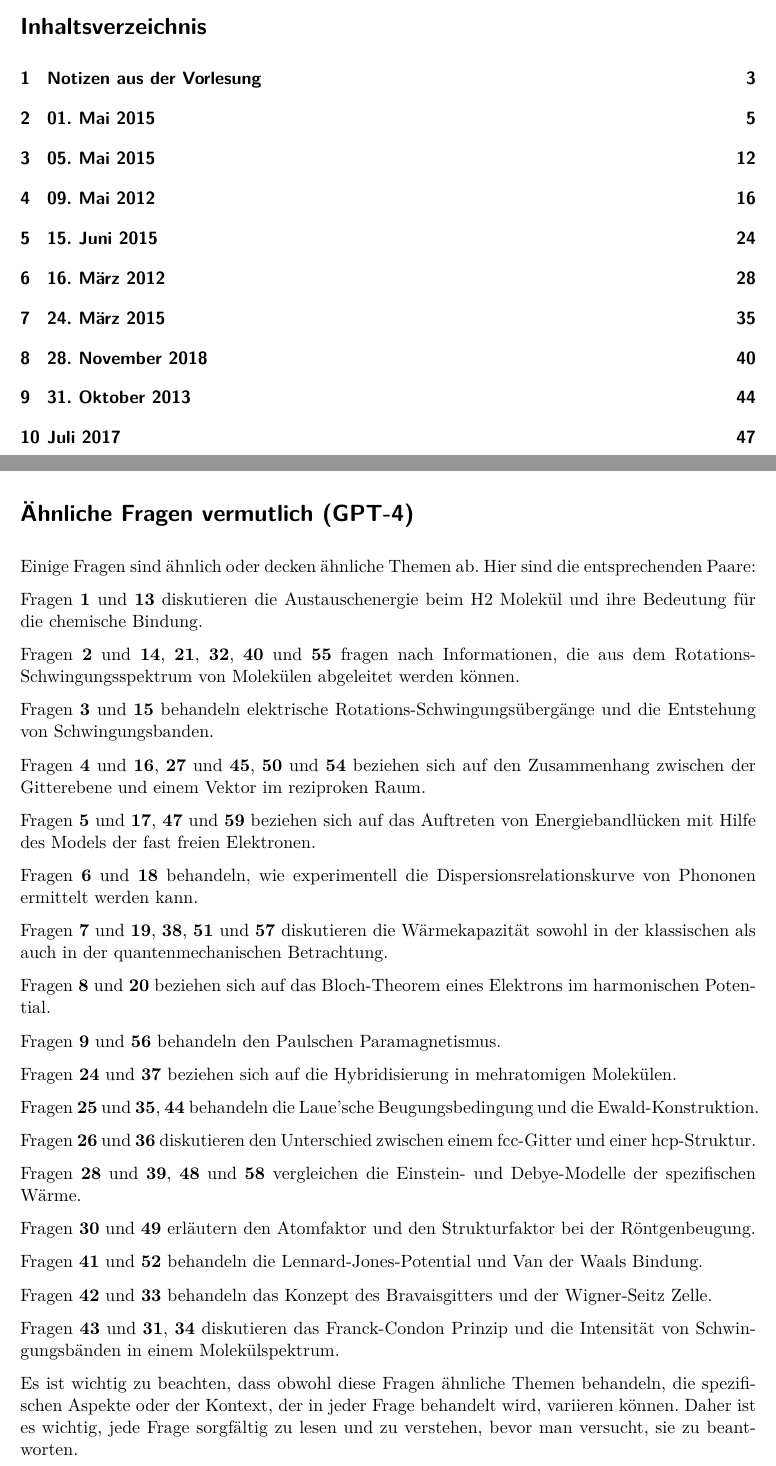
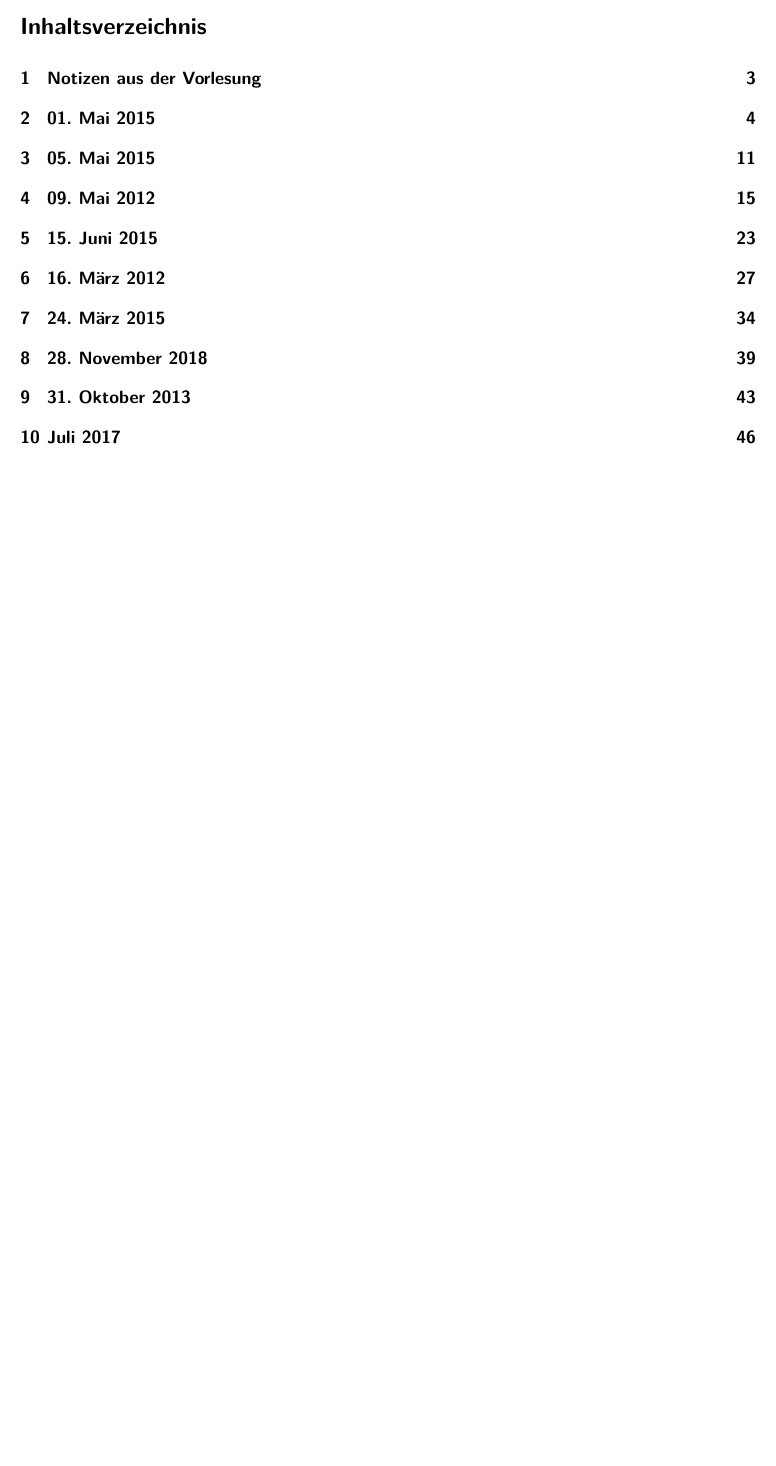
Before and after one commit to Bierbunker/MoF-Ausarbeitung, a LaTeX document (ausarbeitung.tex): two parts of pages 2 and 4 of 47 before the commit and part of page 2 of 46 after it, the two joined at a grey line, cut so that both start at the same text, the shorter picture padded with empty space. Compiled offline with pdfLaTeX.

Commit message:
no more gpt

```diff
--- a/ausarbeitung.tex
+++ b/ausarbeitung.tex
@@ -82,46 +82,6 @@
 Magnetismus wird wahrscheinlich nicht zur Prüfung am 26. kommen. (Cat 15.06.)
 
 Surnev will \textbf{viel Mathematik} und \textbf{wenig Text} bei der VO-Prüfung sehen. (Jax 21.06.)
-\newpage
-\section*{Ähnliche Fragen vermutlich (GPT-4)}
-
-Einige Fragen sind ähnlich oder decken ähnliche Themen ab. Hier sind die entsprechenden Paare:
-
-Fragen \qref{1} und \qref{13} diskutieren die Austauschenergie beim H2 Molekül und ihre Bedeutung für die chemische Bindung.
-
-Fragen \qref{2} und \qref{14}, \qref{21}, \qref{32}, \qref{40} und \qref{55} fragen nach Informationen, die aus dem Rotations-Schwingungsspektrum von Molekülen abgeleitet werden können.
-
-Fragen \qref{3} und \qref{15} behandeln elektrische Rotations-Schwingungsübergänge und die Entstehung von Schwingungsbanden.
-
-Fragen \qref{4} und \qref{16}, \qref{27} und \qref{45}, \qref{50} und \qref{54} beziehen sich auf den Zusammenhang zwischen der Gitterebene und einem Vektor im reziproken Raum.
-
-Fragen \qref{5} und \qref{17}, \qref{47} und \qref{59} beziehen sich auf das Auftreten von Energiebandlücken mit Hilfe des Models der fast freien Elektronen.
-
-Fragen \qref{6} und \qref{18} behandeln, wie experimentell die Dispersionsrelationskurve von Phononen ermittelt werden kann.
-
-Fragen \qref{7} und \qref{19}, \qref{38}, \qref{51} und \qref{57} diskutieren die Wärmekapazität sowohl in der klassischen als auch in der quantenmechanischen Betrachtung.
-
-Fragen \qref{8} und \qref{20} beziehen sich auf das Bloch-Theorem eines Elektrons im harmonischen Potential.
-
-Fragen \qref{9} und \qref{56} behandeln den Paulschen Paramagnetismus.
-
-Fragen \qref{24} und \qref{37} beziehen sich auf die Hybridisierung in mehratomigen Molekülen.
-
-Fragen \qref{25} und \qref{35}, \qref{44} behandeln die Laue'sche Beugungsbedingung und die Ewald-Konstruktion.
-
-Fragen \qref{26} und \qref{36} diskutieren den Unterschied zwischen einem fcc-Gitter und einer hcp-Struktur.
-
-Fragen \qref{28} und \qref{39}, \qref{48} und \qref{58} vergleichen die Einstein- und Debye-Modelle der spezifischen Wärme.
-
-Fragen \qref{30} und \qref{49} erläutern den Atomfaktor und den Strukturfaktor bei der Röntgenbeugung.
-
-Fragen \qref{41} und \qref{52} behandeln die Lennard-Jones-Potential und Van der Waals Bindung.
-
-Fragen \qref{42} und \qref{33} behandeln das Konzept des Bravaisgitters und der Wigner-Seitz Zelle.
-
-Fragen \qref{43} und \qref{31}, \qref{34} diskutieren das Franck-Condon Prinzip und die Intensität von Schwingungsbänden in einem Molekülspektrum.
-
-Es ist wichtig zu beachten, dass obwohl diese Fragen ähnliche Themen behandeln, die spezifischen Aspekte oder der Kontext, der in jeder Frage behandelt wird, variieren können. Daher ist es wichtig, jede Frage sorgfältig zu lesen und zu verstehen, bevor man versucht, sie zu beantworten.
 
 \newpage
 \input{exams/05-01-2015_Q_1-10.tex}
```
